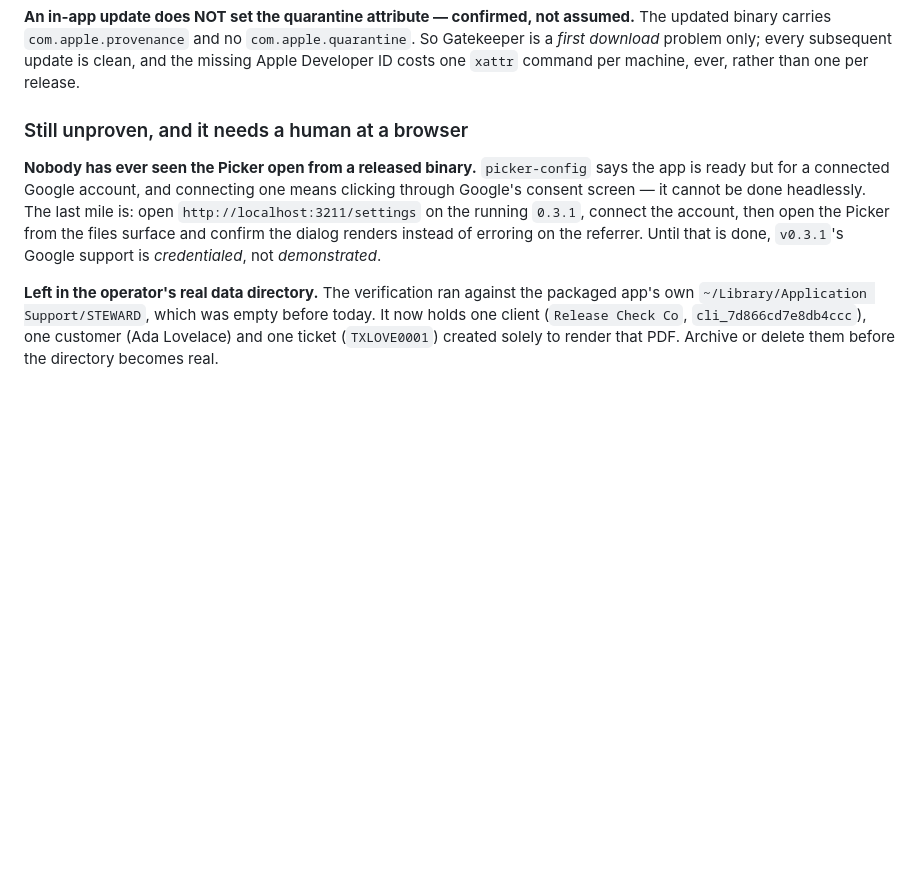
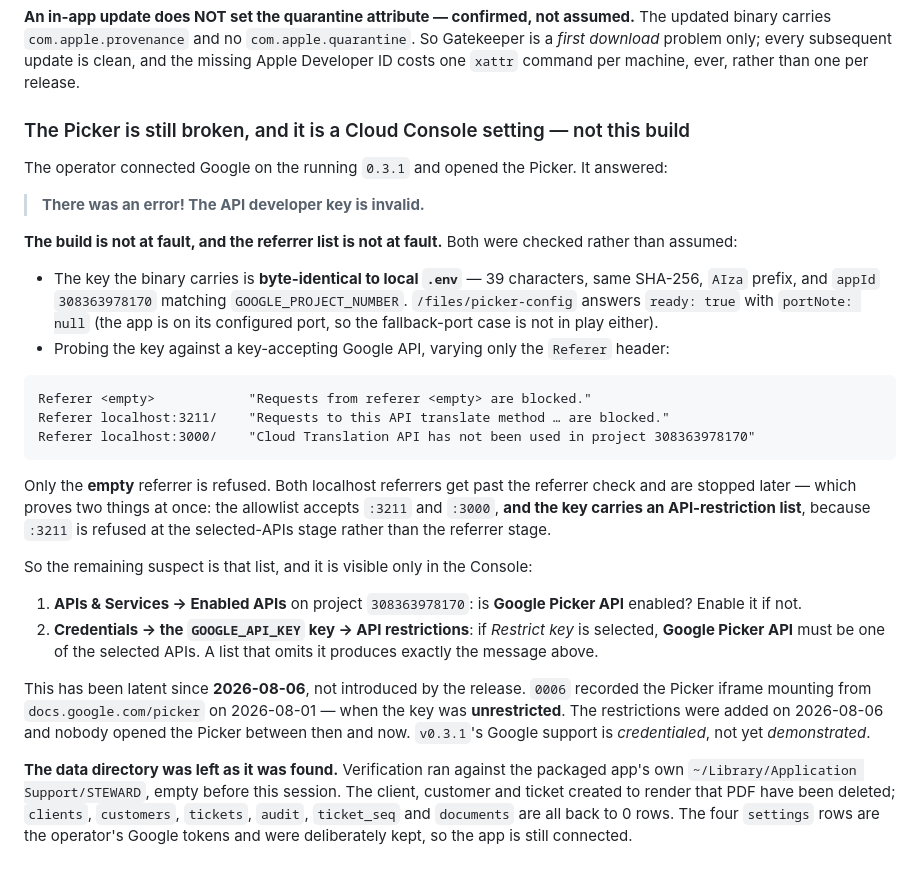
Before and after one commit to tjakoen/steward, a Markdown page: plans/0016-release.md, the part around the change. Drawn GitHub-style; blank space fills up the shorter version.

Commit message:
docs: the Picker's invalid key is a console checkbox, not the build
Opening the Picker on the running 0.3.1 with a connected account gives
"The API developer key is invalid." Two things were ruled out by
measurement rather than reasoning.

The baked key is byte-identical to local .env -- same length, same
SHA-256, same appId -- and picker-config answers ready with no port
note, so the app is on its configured port.

The referrer list is also innocent. Varying only the Referer header
against a key-accepting API, the empty referrer is the only one
refused; both localhost:3211 and localhost:3000 pass the referrer
check and are stopped at the selected-APIs stage instead. That
failure mode is itself the finding: the key carries an API
restriction list.

So the fix is on project 308363978170 -- enable Google Picker API and
include it in the key's Restrict key list. Latent since the
restrictions were added on 2026-08-06; 0006 saw the Picker mount on
2026-08-01 while the key was still unrestricted.

Also records that the packaged app's data directory was returned to
the empty state it was found in, with the Google tokens kept.

````diff
--- a/plans/0016-release.md
+++ b/plans/0016-release.md
@@ -632,17 +632,47 @@ updated binary carries `com.apple.provenance` and no `com.apple.quarantine`. So
 a *first download* problem only; every subsequent update is clean, and the missing Apple
 Developer ID costs one `xattr` command per machine, ever, rather than one per release.
 
-### Still unproven, and it needs a human at a browser
+### The Picker is still broken, and it is a Cloud Console setting — not this build
 
-**Nobody has ever seen the Picker open from a released binary.** `picker-config` says the app
-is ready but for a connected Google account, and connecting one means clicking through
-Google's consent screen — it cannot be done headlessly. The last mile is: open
-`http://localhost:3211/settings` on the running `0.3.1`, connect the account, then open the
-Picker from the files surface and confirm the dialog renders instead of erroring on the
-referrer. Until that is done, `v0.3.1`'s Google support is *credentialed*, not *demonstrated*.
+The operator connected Google on the running `0.3.1` and opened the Picker. It answered:
 
-**Left in the operator's real data directory.** The verification ran against the packaged
-app's own `~/Library/Application Support/STEWARD`, which was empty before today. It now holds
-one client (`Release Check Co`, `cli_7d866cd7e8db4ccc`), one customer (Ada Lovelace) and one
-ticket (`TXLOVE0001`) created solely to render that PDF. Archive or delete them before the
-directory becomes real.
+> **There was an error! The API developer key is invalid.**
+
+**The build is not at fault, and the referrer list is not at fault.** Both were checked
+rather than assumed:
+
+- The key the binary carries is **byte-identical to local `.env`** — 39 characters, same
+  SHA-256, `AIza` prefix, and `appId` `308363978170` matching `GOOGLE_PROJECT_NUMBER`.
+  `/files/picker-config` answers `ready: true` with `portNote: null` (the app is on its
+  configured port, so the fallback-port case is not in play either).
+- Probing the key against a key-accepting Google API, varying only the `Referer` header:
+
+```
+Referer <empty>            "Requests from referer <empty> are blocked."
+Referer localhost:3211/    "Requests to this API translate method … are blocked."
+Referer localhost:3000/    "Cloud Translation API has not been used in project 308363978170"
+```
+
+Only the **empty** referrer is refused. Both localhost referrers get past the referrer check
+and are stopped later — which proves two things at once: the allowlist accepts `:3211` and
+`:3000`, **and the key carries an API-restriction list**, because `:3211` is refused at the
+selected-APIs stage rather than the referrer stage.
+
+So the remaining suspect is that list, and it is visible only in the Console:
+
+1. **APIs & Services → Enabled APIs** on project `308363978170`: is **Google Picker API**
+   enabled? Enable it if not.
+2. **Credentials → the `GOOGLE_API_KEY` key → API restrictions**: if *Restrict key* is
+   selected, **Google Picker API** must be one of the selected APIs. A list that omits it
+   produces exactly the message above.
+
+This has been latent since **2026-08-06**, not introduced by the release. `0006` recorded the
+Picker iframe mounting from `docs.google.com/picker` on 2026-08-01 — when the key was
+**unrestricted**. The restrictions were added on 2026-08-06 and nobody opened the Picker
+between then and now. `v0.3.1`'s Google support is *credentialed*, not yet *demonstrated*.
+
+**The data directory was left as it was found.** Verification ran against the packaged app's
+own `~/Library/Application Support/STEWARD`, empty before this session. The client, customer
+and ticket created to render that PDF have been deleted; `clients`, `customers`, `tickets`,
+`audit`, `ticket_seq` and `documents` are all back to 0 rows. The four `settings` rows are
+the operator's Google tokens and were deliberately kept, so the app is still connected.
````
Also changed, not shown: plans/BACKLOG.md (+11 -5 lines).
